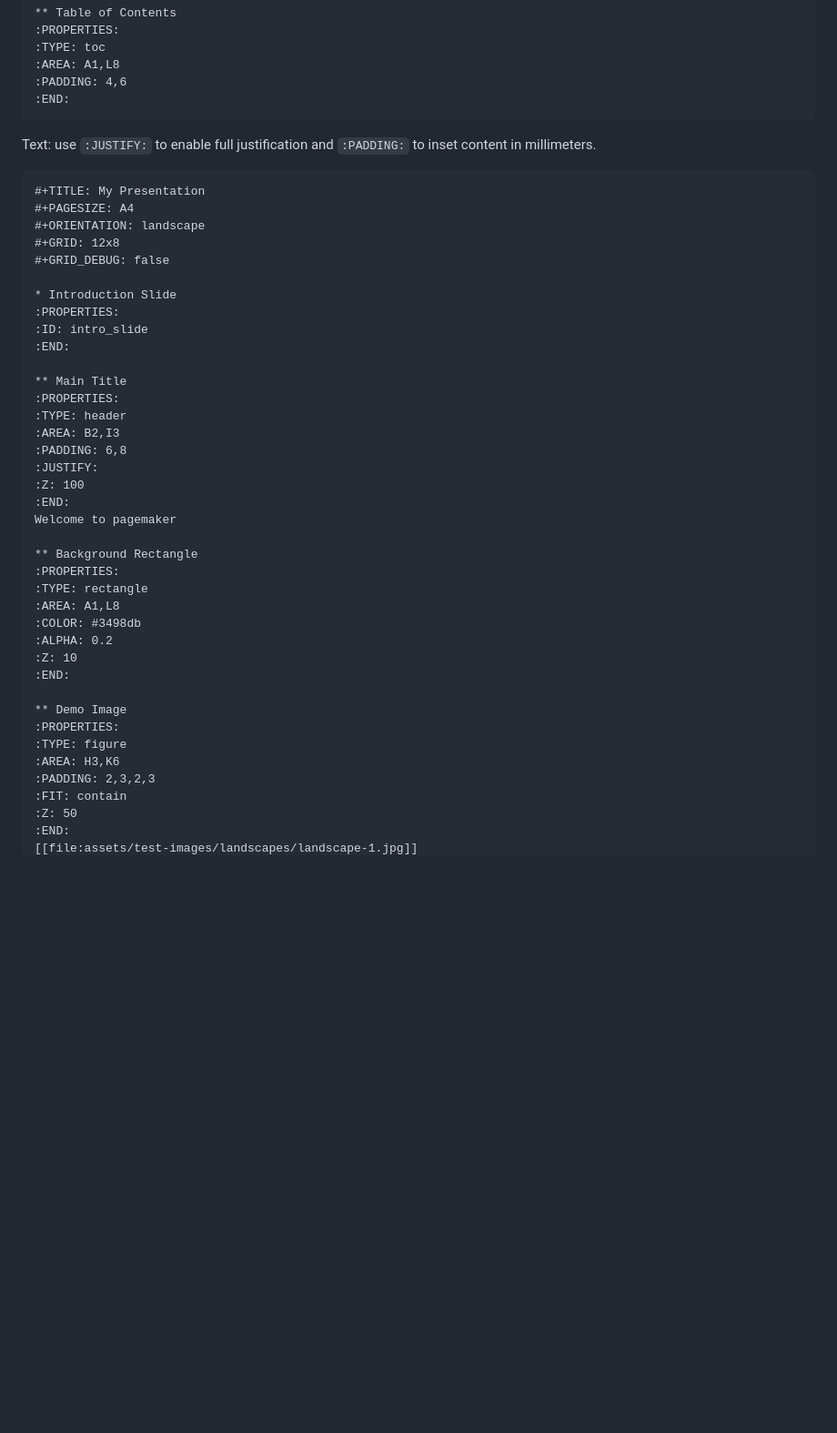
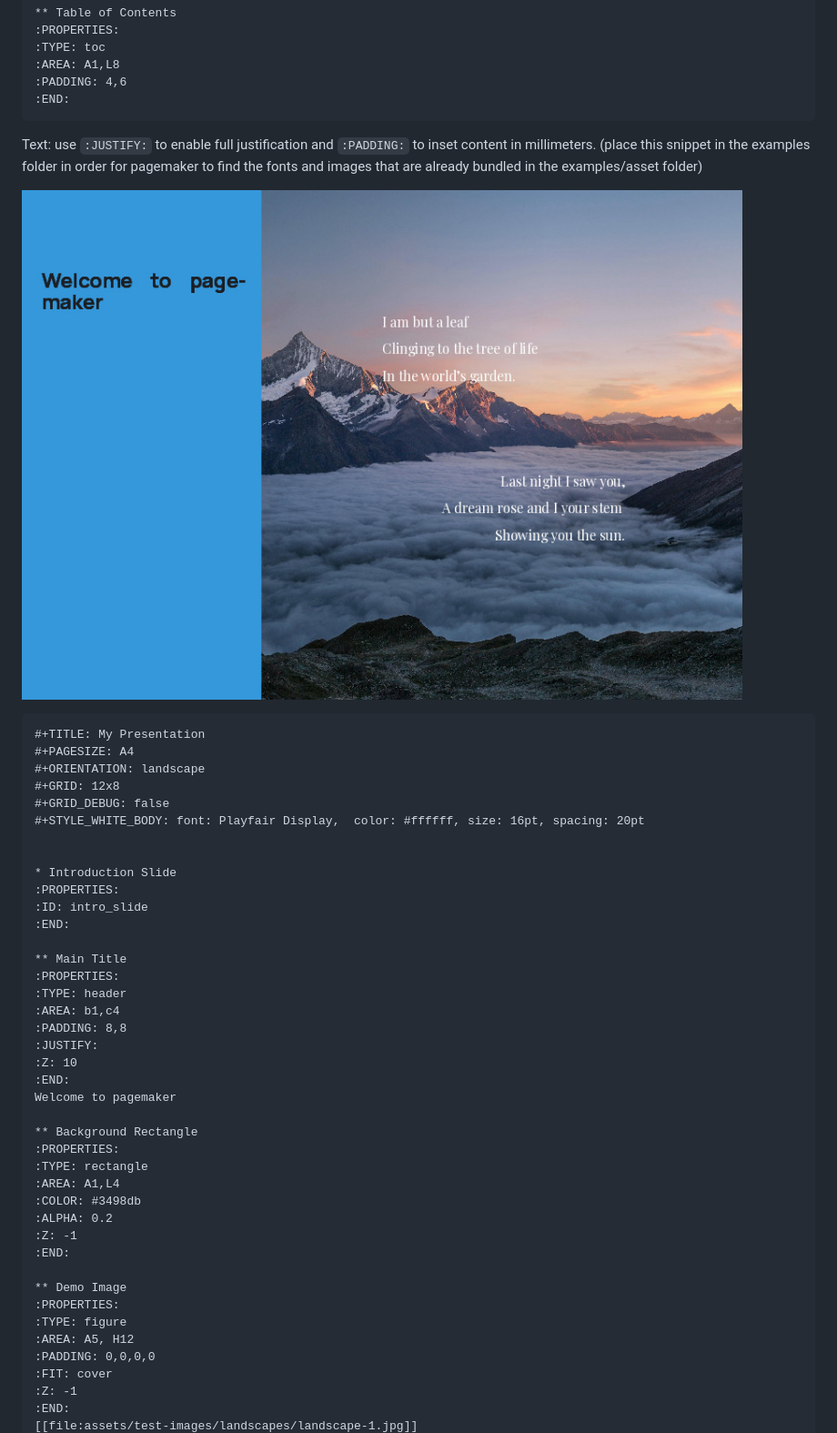
Before and after one commit to sanderboer/typst-pagemaker, a Markdown page: README.md, the part around one of its changes. Shown at 91% size. GitHub-like rendering; pictures changed too: img/example.jpg (added); blank space fills up the shorter version.

````diff
--- a/README.md
+++ b/README.md
@@ -179,12 +185,17 @@ TOC element:
 
 
 Text: use `:JUSTIFY:` to enable full justification and `:PADDING:` to inset content in millimeters.
+(place this snippet in the examples folder in order for pagemaker to find the fonts and images that are already bundled in the examples/asset folder)
+
+![Example snippet](img/example.jpg "Example snippet")
 ```org
 #+TITLE: My Presentation
 #+PAGESIZE: A4
 #+ORIENTATION: landscape
 #+GRID: 12x8
 #+GRID_DEBUG: false
+#+STYLE_WHITE_BODY: font: Playfair Display,  color: #ffffff, size: 16pt, spacing: 20pt
+
 
 * Introduction Slide
 :PROPERTIES:
@@ -194,28 +205,28 @@ Text: use `:JUSTIFY:` to enable full justification and `:PADDING:` to inset cont
 ** Main Title
 :PROPERTIES:
 :TYPE: header
-:AREA: B2,I3
-:PADDING: 6,8
+:AREA: b1,c4
+:PADDING: 8,8
 :JUSTIFY:
-:Z: 100
+:Z: 10
 :END:
 Welcome to pagemaker
 
 ** Background Rectangle
 :PROPERTIES:
 :TYPE: rectangle
-:AREA: A1,L8
+:AREA: A1,L4
 :COLOR: #3498db
 :ALPHA: 0.2
-:Z: 10
+:Z: -1
 :END:
 
 ** Demo Image
 :PROPERTIES:
 :TYPE: figure
-:AREA: H3,K6
-:PADDING: 2,3,2,3
-:FIT: contain
-:Z: 50
+:AREA: A5, H12
+:PADDING: 0,0,0,0
+:FIT: cover
+:Z: -1
 :END:
 [[file:assets/test-images/landscapes/landscape-1.jpg]]
````
Also changed, not shown: other parts of README.md (+36 -1 lines), img/aesop.jpg (added), img/aesop_with_debug_grid.jpg (added), img/example_with_debug_grid.jpg (added), 2 other files.
